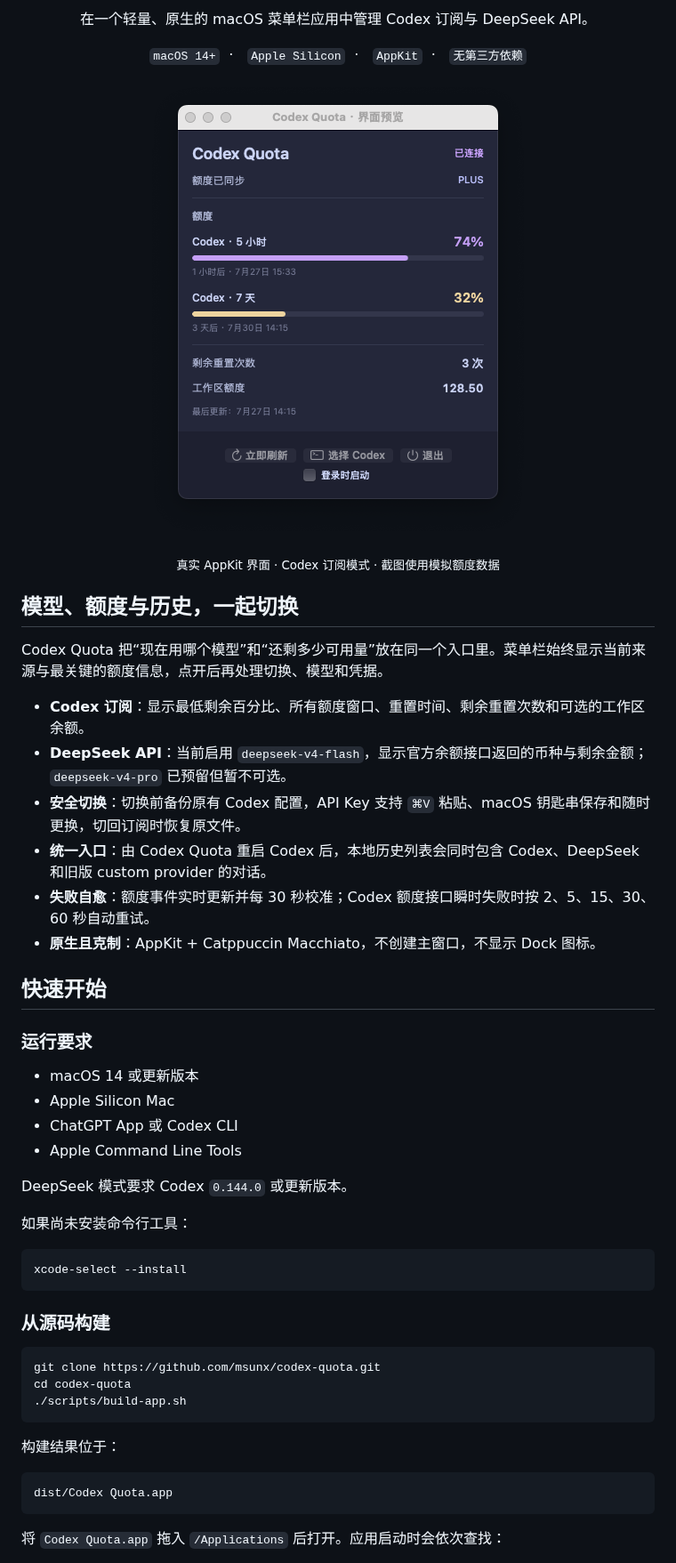
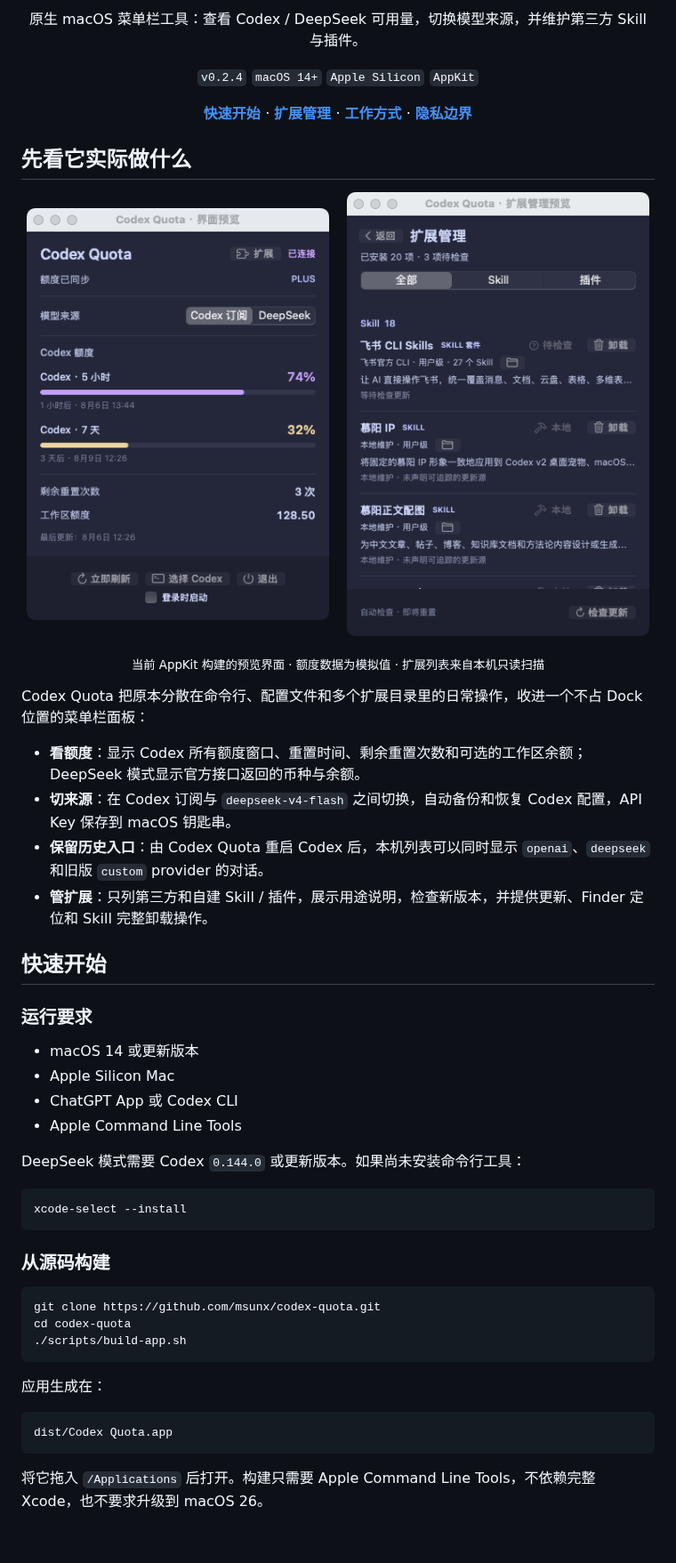
Before and after one commit to msunx/codex-quota, a Markdown page: README.md, the part around one of its changes. Shown at 89% size. Rendered like a GitHub page; pictures changed too: assets/readme/extensions-panel.png (added), assets/readme/quota-panel.png (added); blank space fills up the shorter version.

Commit message:
skill manage

````diff
--- a/README.md
+++ b/README.md
@@ -3,34 +3,41 @@
 </p>
 
 <p align="center">
-  在一个轻量、原生的 macOS 菜单栏应用中管理 Codex 订阅与 DeepSeek API。
+  原生 macOS 菜单栏工具：查看 Codex / DeepSeek 可用量，切换模型来源，并维护第三方 Skill 与插件。
 </p>
 
 <p align="center">
-  <code>macOS 14+</code>&nbsp;&nbsp;·&nbsp;&nbsp;
-  <code>Apple Silicon</code>&nbsp;&nbsp;·&nbsp;&nbsp;
-  <code>AppKit</code>&nbsp;&nbsp;·&nbsp;&nbsp;
-  <code>无第三方依赖</code>
+  <code>v0.2.4</code>
+  <code>macOS 14+</code>
+  <code>Apple Silicon</code>
+  <code>AppKit</code>
 </p>
 
 <p align="center">
-  <img src="./assets/readme/panel-preview.png" width="428" alt="Codex Quota 的 Codex 订阅额度面板，显示额度窗口、进度条、重置时间和工作区余额">
+  <a href="#快速开始"><strong>快速开始</strong></a> ·
+  <a href="#扩展管理"><strong>扩展管理</strong></a> ·
+  <a href="#工作方式"><strong>工作方式</strong></a> ·
+  <a href="#隐私边界"><strong>隐私边界</strong></a>
+</p>
+
+## 先看它实际做什么
+
+<p align="center">
+  <img src="./assets/readme/quota-panel.png" width="340" alt="Codex Quota 主面板，显示 Codex 额度窗口、模型来源开关和扩展入口">
+  &nbsp;&nbsp;
+  <img src="./assets/readme/extensions-panel.png" width="340" alt="Codex Quota 扩展管理页，显示飞书 Skill 套件、第三方 Skill 的说明、状态、更新、目录和卸载操作">
 </p>
 
 <p align="center">
-  <sub>真实 AppKit 界面 · Codex 订阅模式 · 截图使用模拟额度数据</sub>
+  <sub>当前 AppKit 构建的预览界面 · 额度数据为模拟值 · 扩展列表来自本机只读扫描</sub>
 </p>
 
-## 模型、额度与历史，一起切换
+Codex Quota 把原本分散在命令行、配置文件和多个扩展目录里的日常操作，收进一个不占 Dock 位置的菜单栏面板：
 
-Codex Quota 把“现在用哪个模型”和“还剩多少可用量”放在同一个入口里。菜单栏始终显示当前来源与最关键的额度信息，点开后再处理切换、模型和凭据。
-
-- **Codex 订阅**：显示最低剩余百分比、所有额度窗口、重置时间、剩余重置次数和可选的工作区余额。
-- **DeepSeek API**：当前启用 `deepseek-v4-flash`，显示官方余额接口返回的币种与剩余金额；`deepseek-v4-pro` 已预留但暂不可选。
-- **安全切换**：切换前备份原有 Codex 配置，API Key 支持 `⌘V` 粘贴、macOS 钥匙串保存和随时更换，切回订阅时恢复原文件。
-- **统一入口**：由 Codex Quota 重启 Codex 后，本地历史列表会同时包含 Codex、DeepSeek 和旧版 custom provider 的对话。
-- **失败自愈**：额度事件实时更新并每 30 秒校准；Codex 额度接口瞬时失败时按 2、5、15、30、60 秒自动重试。
-- **原生且克制**：AppKit + Catppuccin Macchiato，不创建主窗口，不显示 Dock 图标。
+- **看额度**：显示 Codex 所有额度窗口、重置时间、剩余重置次数和可选的工作区余额；DeepSeek 模式显示官方接口返回的币种与余额。
+- **切来源**：在 Codex 订阅与 `deepseek-v4-flash` 之间切换，自动备份和恢复 Codex 配置，API Key 保存到 macOS 钥匙串。
+- **保留历史入口**：由 Codex Quota 重启 Codex 后，本机列表可以同时显示 `openai`、`deepseek` 和旧版 `custom` provider 的对话。
+- **管扩展**：只列第三方和自建 Skill / 插件，展示用途说明，检查新版本，并提供更新、Finder 定位和 Skill 完整卸载操作。
 
 ## 快速开始
 
@@ -41,9 +48,7 @@ Codex Quota 把“现在用哪个模型”和“还剩多少可用量”放在
 - ChatGPT App 或 Codex CLI
 - Apple Command Line Tools
 
-DeepSeek 模式要求 Codex `0.144.0` 或更新版本。
-
-如果尚未安装命令行工具：
+DeepSeek 模式需要 Codex `0.144.0` 或更新版本。如果尚未安装命令行工具：
 
 ```bash
 xcode-select --install
@@ -57,11 +62,11 @@ cd codex-quota
 ./scripts/build-app.sh
 ```
 
-构建结果位于：
+应用生成在：
 
 ```text
 dist/Codex Quota.app
 ```
 
-将 `Codex Quota.app` 拖入 `/Applications` 后打开。应用启动时会依次查找：
+将它拖入 `/Applications` 后打开。构建只需要 Apple Command Line Tools，不依赖完整 Xcode，也不要求升级到 macOS 26。
 
````
Also changed, not shown: other parts of README.md (+58 -98 lines), DESIGN.md (+8 -0 lines), PRODUCT.md (+5 -1 lines), 11 other files.
